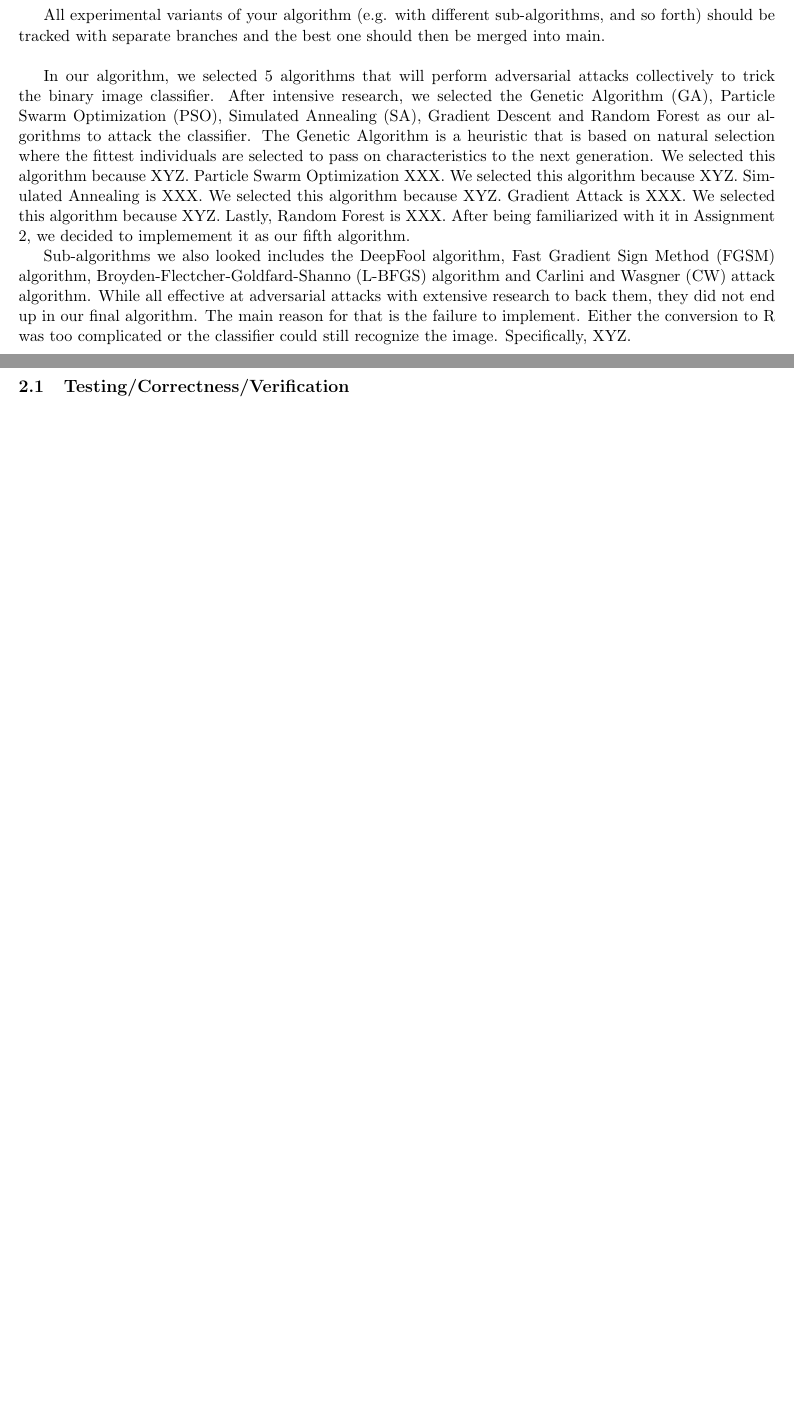
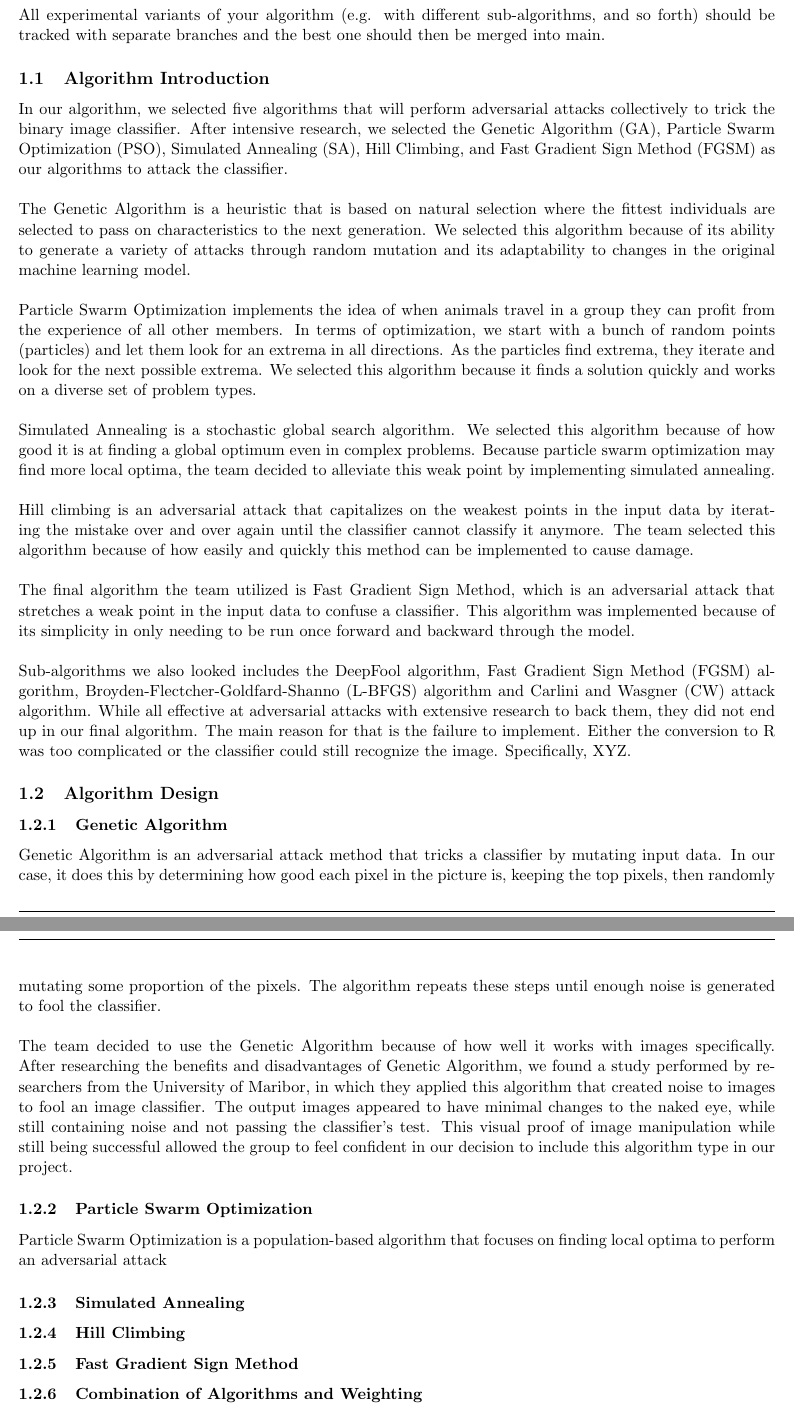
Before and after one commit to gabidurkin/IE332-Project-2-Overleaf, a LaTeX document (IE332Project2.tex): two parts of pages 4 and 5 of 6 before the commit and two parts of pages 4 and 5 of 7 after it, joined at a grey line, cut so that both start at the same text, the shorter picture padded with empty space. Compiled offline with pdfLaTeX.

Commit message:
Updates from Overleaf

```diff
--- a/IE332Project2.tex
+++ b/IE332Project2.tex
@@ -147,15 +146,41 @@ Accountable together -- we are Purdue.''}
 \underline{Github Link:}\\
 
 
-All experimental variants of your
+\noindent All experimental variants of your
 algorithm (e.g. with different sub-algorithms, and so forth) should be tracked with separate branches and the best
-one should then be merged into main.\\\\
-\indent In our algorithm, we selected 5 algorithms that will perform adversarial attacks collectively to trick the binary image classifier. After intensive research, we selected the Genetic Algorithm (GA), Particle Swarm Optimization (PSO), Simulated Annealing (SA), Gradient Descent and Random Forest as our algorithms to attack the classifier. The Genetic Algorithm is a heuristic that is based on natural selection where the fittest individuals are selected to pass on characteristics to the next generation. We selected this algorithm because XYZ. Particle Swarm Optimization XXX. We selected this algorithm because XYZ. Simulated Annealing is XXX. We selected this algorithm because XYZ. Gradient Attack is XXX. We selected this algorithm because XYZ. Lastly, Random Forest is XXX. After being familiarized with it in Assignment 2, we decided to implemement it as our fifth algorithm.
+one should then be merged into main.
 
-Sub-algorithms we also looked includes the DeepFool algorithm, Fast Gradient Sign Method (FGSM) algorithm, Broyden-Flectcher-Goldfard-Shanno (L-BFGS) algorithm and Carlini and Wasgner (CW) attack algorithm. While all effective  at adversarial attacks with extensive research to back them, they did not end up in our final algorithm. The main reason for that is the failure to implement. Either the conversion to R was too complicated or the classifier could still recognize the image. Specifically, XYZ.
+\subsection{Algorithm Introduction}
 
+\noindent In our algorithm, we selected five algorithms that will perform adversarial attacks collectively to trick the binary image classifier. After intensive research, we selected the Genetic Algorithm (GA), Particle Swarm Optimization (PSO), Simulated Annealing (SA), Hill Climbing, and Fast Gradient Sign Method (FGSM) as our algorithms to attack the classifier.
+\newline\\
+\noindent The Genetic Algorithm is a heuristic that is based on natural selection where the fittest individuals are selected to pass on characteristics to the next generation. We selected this algorithm because of its ability to generate a variety of attacks through random mutation and its adaptability to changes in the original machine learning model.
+\newline\\
+\noindent Particle Swarm Optimization implements the idea of when animals travel in a group they can profit from the experience of all other members. In terms of optimization, we start with a bunch of random points (particles) and let them look for an extrema in all directions. As the particles find extrema, they iterate and look for the next possible extrema. We selected this algorithm because it finds a solution quickly and works on a diverse set of problem types.
+\newline\\
+\noindent Simulated Annealing is a stochastic global search algorithm. We selected this algorithm because of how good it is at finding a global optimum even in complex problems. Because particle swarm optimization may find more local optima, the team decided to alleviate this weak point by implementing simulated annealing.
+\newline\\
+\noindent Hill climbing is an adversarial attack that capitalizes on the weakest points in the input data by iterating the mistake over and over again until the classifier cannot classify it anymore. The team selected this algorithm because of how easily and quickly this method can be implemented to cause damage.
+\newline\\
+\noindent The final algorithm the team utilized is Fast Gradient Sign Method, which is an adversarial attack that stretches a weak point in the input data to confuse a classifier. This algorithm was implemented because of its simplicity in only needing to be run once forward and backward through the model.
+\newline\\
+\noindent Sub-algorithms we also looked includes the DeepFool algorithm, Fast Gradient Sign Method (FGSM) algorithm, Broyden-Flectcher-Goldfard-Shanno (L-BFGS) algorithm and Carlini and Wasgner (CW) attack algorithm. While all effective  at adversarial attacks with extensive research to back them, they did not end up in our final algorithm. The main reason for that is the failure to implement. Either the conversion to R was too complicated or the classifier could still recognize the image. Specifically, XYZ.
+
+\subsection{Algorithm Design}
+\subsubsection{Genetic Algorithm}
+\noindent Genetic Algorithm is an adversarial attack method that tricks a classifier by mutating input data.
+In our case, it does this by determining how good each pixel in the picture is, keeping the top pixels, then randomly mutating some proportion of the pixels. The algorithm repeats these steps until enough noise is generated to fool the classifier.
+\newline\\
+\noindent The team decided to use the Genetic Algorithm because of how well it works with images specifically. After researching the benefits and disadvantages of Genetic Algorithm, we found a study performed by researchers from the University of Maribor, in which they applied this algorithm that created noise to images to fool an image classifier. The output images appeared to have minimal changes to the naked eye, while still containing noise and not passing the classifier's test. This visual proof of image manipulation while still being successful allowed the group to feel confident in our decision to include this algorithm type in our project.
+
+\subsubsection{Particle Swarm Optimization}
+\noindent Particle Swarm Optimization is a population-based algorithm that focuses on finding local optima to perform an adversarial attack
+
+\subsubsection{Simulated Annealing}
+\subsubsection{Hill Climbing}
+\subsubsection{Fast Gradient Sign Method}
+\subsubsection{Combination of Algorithms and Weighting}
 
 %APPENDICES
 \newpage
 \section{Appendices}
-\subsection{Testing/Correctness/Verification}
```
Also changed, not shown: IE332Project2.tex (19 more changed lines).
